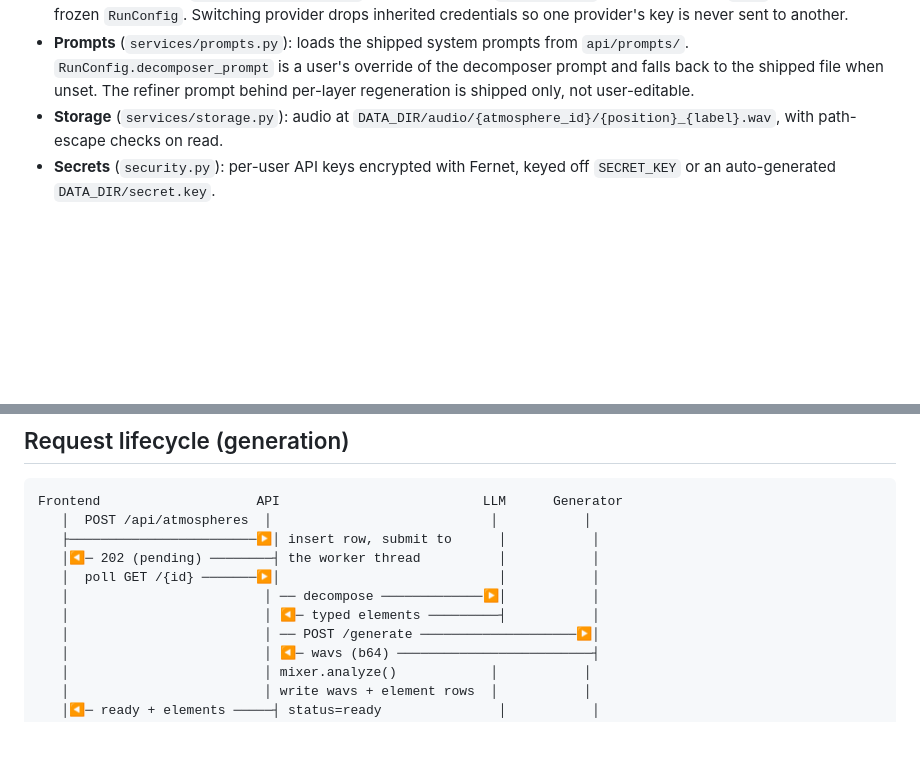
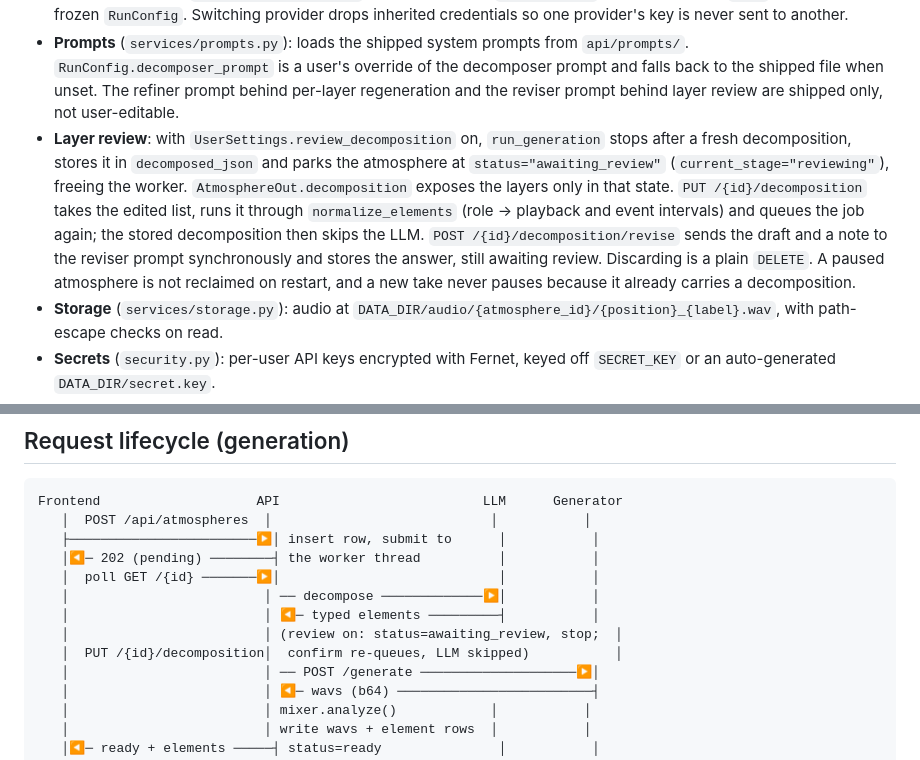
Before and after one commit to orcrobert/halcyon, a Markdown page: .claude/docs/architecture.md, 2 parts joined by grey strips. Drawn GitHub-style; blank space fills up the shorter version.

Commit message:
docs: Document the layer review step

```diff
--- a/.claude/docs/architecture.md
+++ b/.claude/docs/architecture.md
@@ -63,7 +63,19 @@ Definitive reference for how the system fits together. Skim
 - **Prompts** (`services/prompts.py`): loads the shipped system prompts from
   `api/prompts/`. `RunConfig.decomposer_prompt` is a user's override of the
   decomposer prompt and falls back to the shipped file when unset. The refiner
-  prompt behind per-layer regeneration is shipped only, not user-editable.
+  prompt behind per-layer regeneration and the reviser prompt behind layer
+  review are shipped only, not user-editable.
+- **Layer review**: with `UserSettings.review_decomposition` on, `run_generation`
+  stops after a fresh decomposition, stores it in `decomposed_json` and parks
+  the atmosphere at `status="awaiting_review"` (`current_stage="reviewing"`),
+  freeing the worker. `AtmosphereOut.decomposition` exposes the layers only in
+  that state. `PUT /{id}/decomposition` takes the edited list, runs it through
+  `normalize_elements` (role → playback and event intervals) and queues the job
+  again; the stored decomposition then skips the LLM. `POST
+  /{id}/decomposition/revise` sends the draft and a note to the reviser prompt
+  synchronously and stores the answer, still awaiting review. Discarding is a
+  plain `DELETE`. A paused atmosphere is not reclaimed on restart, and a new
+  take never pauses because it already carries a decomposition.
 - **Storage** (`services/storage.py`): audio at
   `DATA_DIR/audio/{atmosphere_id}/{position}_{label}.wav`, with path-escape
   checks on read.
@@ -124,6 +136,8 @@ Frontend                    API                          LLM      Generator
    │  poll GET /{id} ───────▶│                            │           │
    │                         │ ── decompose ─────────────▶│           │
    │                         │ ◀─ typed elements ─────────┤           │
+   │                         │ (review on: status=awaiting_review, stop;  │
+   │  PUT /{id}/decomposition│  confirm re-queues, LLM skipped)           │
    │                         │ ── POST /generate ────────────────────▶│
    │                         │ ◀─ wavs (b64) ─────────────────────────┤
    │                         │ mixer.analyze()            │           │
```
Also changed, not shown: CLAUDE.md (+8 -0 lines).
